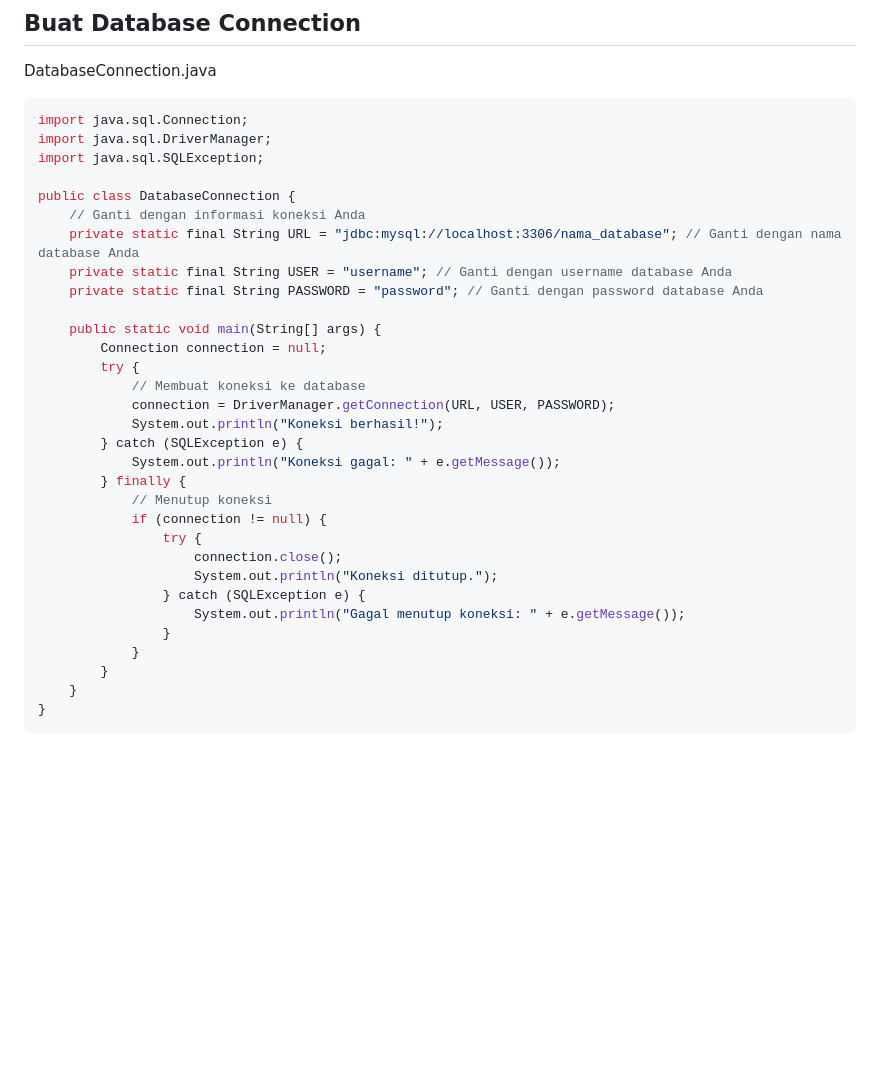
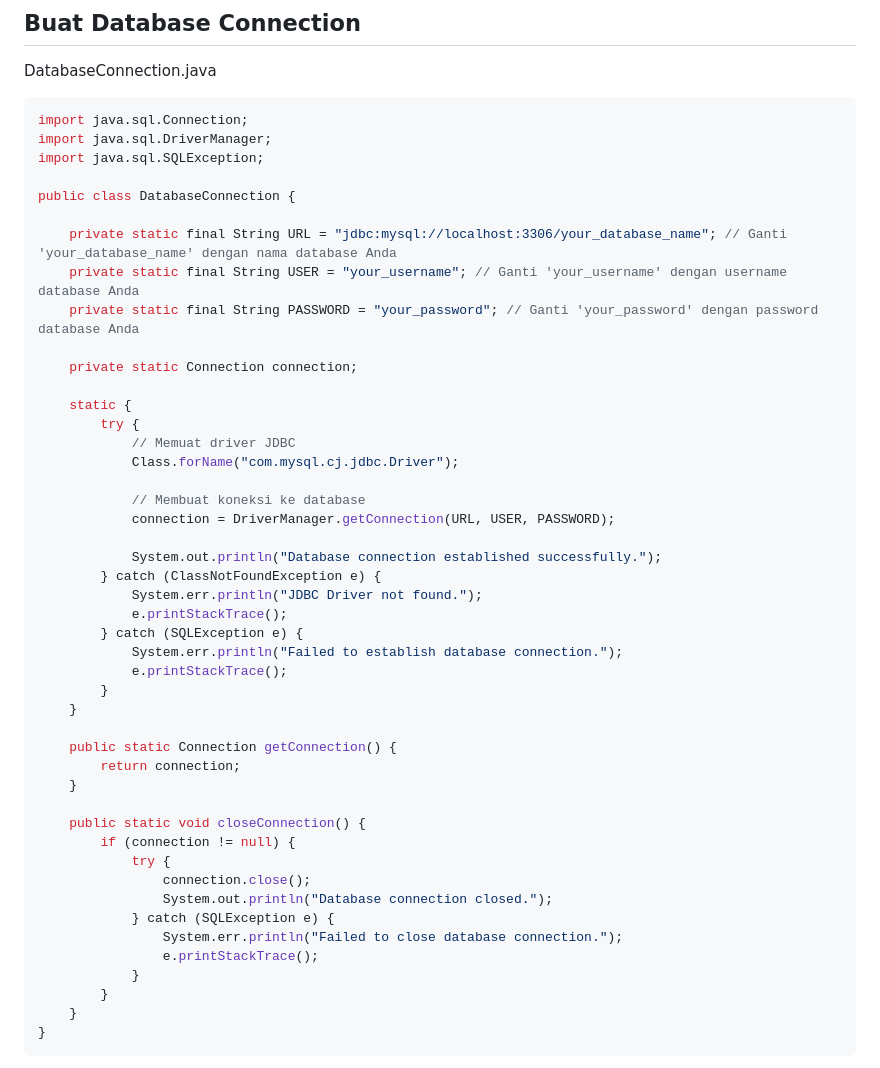
Before and after one commit to Muhammad-Ikhwan-Fathulloh/Object-Oriented-Programming-1-Course-Bank, a Markdown page: Database/README.md, the part around the change. GitHub-like rendering; blank space fills up the shorter version.

```diff
--- a/Database/README.md
+++ b/Database/README.md
@@ -98,28 +98,43 @@ import java.sql.DriverManager;
 import java.sql.SQLException;
 
 public class DatabaseConnection {
-    // Ganti dengan informasi koneksi Anda
-    private static final String URL = "jdbc:mysql://localhost:3306/nama_database"; // Ganti dengan nama database Anda
-    private static final String USER = "username"; // Ganti dengan username database Anda
-    private static final String PASSWORD = "password"; // Ganti dengan password database Anda
 
-    public static void main(String[] args) {
-        Connection connection = null;
+    private static final String URL = "jdbc:mysql://localhost:3306/your_database_name"; // Ganti 'your_database_name' dengan nama database Anda
+    private static final String USER = "your_username"; // Ganti 'your_username' dengan username database Anda
+    private static final String PASSWORD = "your_password"; // Ganti 'your_password' dengan password database Anda
+
+    private static Connection connection;
+
+    static {
         try {
+            // Memuat driver JDBC
+            Class.forName("com.mysql.cj.jdbc.Driver");
+
             // Membuat koneksi ke database
             connection = DriverManager.getConnection(URL, USER, PASSWORD);
-            System.out.println("Koneksi berhasil!");
+
+            System.out.println("Database connection established successfully.");
+        } catch (ClassNotFoundException e) {
+            System.err.println("JDBC Driver not found.");
+            e.printStackTrace();
         } catch (SQLException e) {
-            System.out.println("Koneksi gagal: " + e.getMessage());
-        } finally {
-            // Menutup koneksi
-            if (connection != null) {
-                try {
-                    connection.close();
-                    System.out.println("Koneksi ditutup.");
-                } catch (SQLException e) {
-                    System.out.println("Gagal menutup koneksi: " + e.getMessage());
-                }
+            System.err.println("Failed to establish database connection.");
+            e.printStackTrace();
+        }
+    }
+
+    public static Connection getConnection() {
+        return connection;
+    }
+
+    public static void closeConnection() {
+        if (connection != null) {
+            try {
+                connection.close();
+                System.out.println("Database connection closed.");
+            } catch (SQLException e) {
+                System.err.println("Failed to close database connection.");
+                e.printStackTrace();
             }
         }
     }
```
